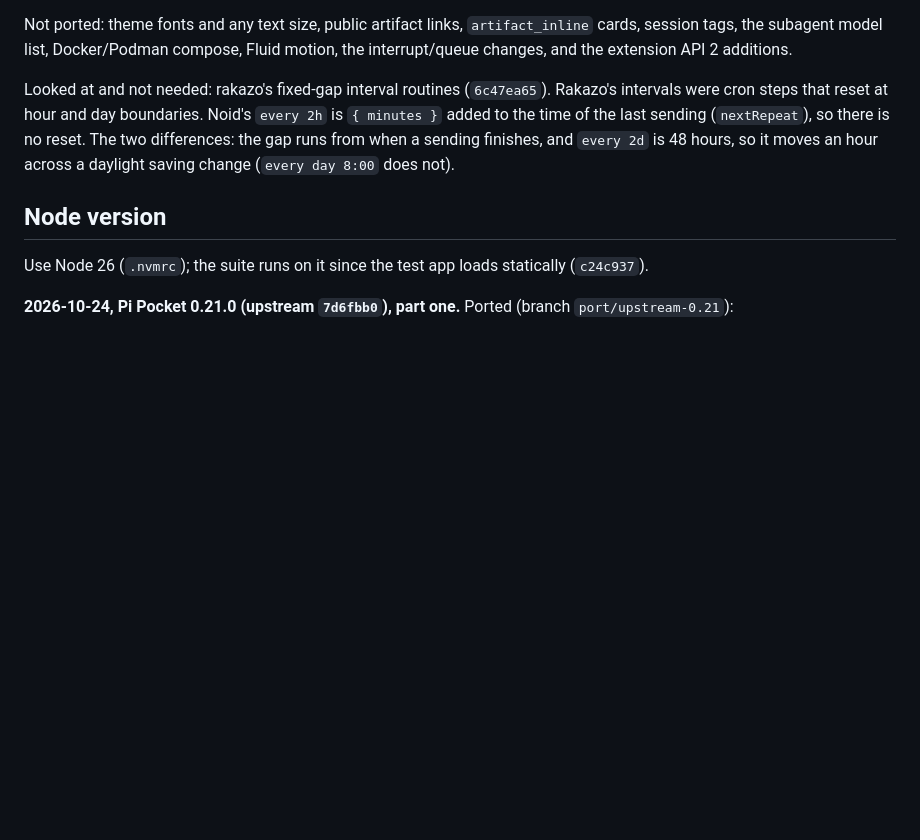
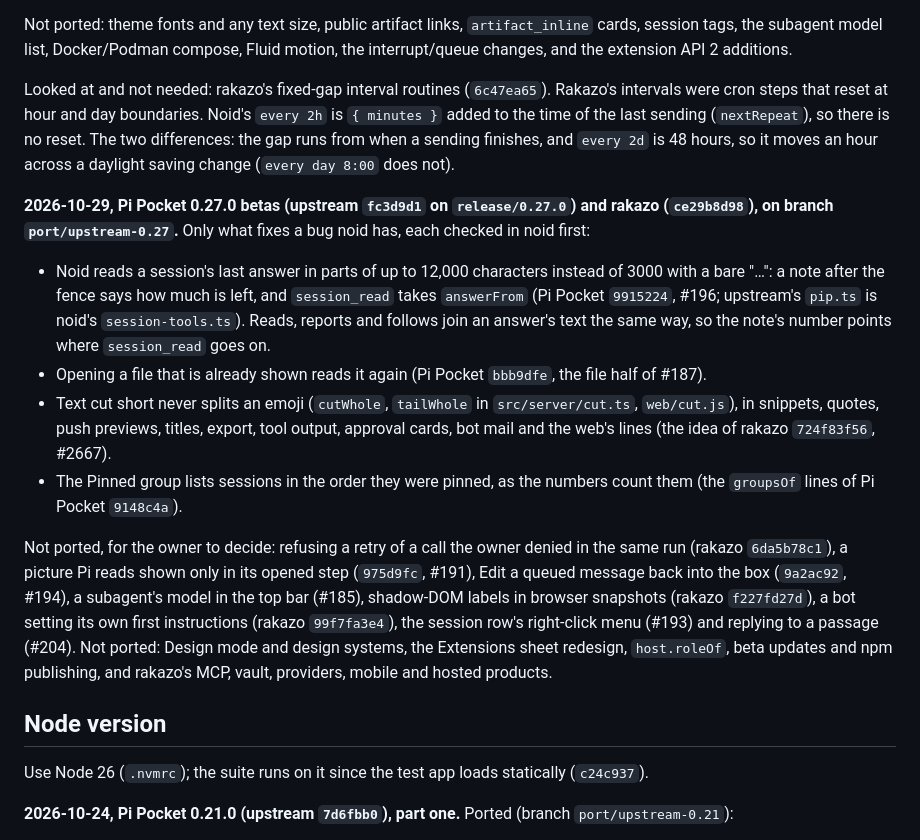
Before and after one commit to noid-one/noid-bot, a Markdown page: FORK.md, the part around the change. GitHub-like rendering; blank space fills up the shorter version.

Commit message:
FORK.md: the 0.27 sync
Co-Authored-By: Claude Opus 5.5 <noreply@anthropic.com>
Claude-Session: https://claude.ai/code/session_01MUu7f4jehZW6ijnx1z1aFX

```diff
--- a/FORK.md
+++ b/FORK.md
@@ -84,6 +84,15 @@ Not ported: theme fonts and any text size, public artifact links, `artifact_inli
 
 Looked at and not needed: rakazo's fixed-gap interval routines (`6c47ea65`). Rakazo's intervals were cron steps that reset at hour and day boundaries. Noid's `every 2h` is `{ minutes }` added to the time of the last sending (`nextRepeat`), so there is no reset. The two differences: the gap runs from when a sending finishes, and `every 2d` is 48 hours, so it moves an hour across a daylight saving change (`every day 8:00` does not).
 
+**2026-10-29, Pi Pocket 0.27.0 betas (upstream `fc3d9d1` on `release/0.27.0`) and rakazo (`ce29b8d98`), on branch `port/upstream-0.27`.** Only what fixes a bug noid has, each checked in noid first:
+
+- Noid reads a session's last answer in parts of up to 12,000 characters instead of 3000 with a bare "…": a note after the fence says how much is left, and `session_read` takes `answerFrom` (Pi Pocket `9915224`, #196; upstream's `pip.ts` is noid's `session-tools.ts`). Reads, reports and follows join an answer's text the same way, so the note's number points where `session_read` goes on.
+- Opening a file that is already shown reads it again (Pi Pocket `bbb9dfe`, the file half of #187).
+- Text cut short never splits an emoji (`cutWhole`, `tailWhole` in `src/server/cut.ts`, `web/cut.js`), in snippets, quotes, push previews, titles, export, tool output, approval cards, bot mail and the web's lines (the idea of rakazo `724f83f56`, #2667).
+- The Pinned group lists sessions in the order they were pinned, as the numbers count them (the `groupsOf` lines of Pi Pocket `9148c4a`).
+
+Not ported, for the owner to decide: refusing a retry of a call the owner denied in the same run (rakazo `6da5b78c1`), a picture Pi reads shown only in its opened step (`975d9fc`, #191), Edit a queued message back into the box (`9a2ac92`, #194), a subagent's model in the top bar (#185), shadow-DOM labels in browser snapshots (rakazo `f227fd27d`), a bot setting its own first instructions (rakazo `99f7fa3e4`), the session row's right-click menu (#193) and replying to a passage (#204). Not ported: Design mode and design systems, the Extensions sheet redesign, `host.roleOf`, beta updates and npm publishing, and rakazo's MCP, vault, providers, mobile and hosted products.
+
 ## Node version
 
 Use Node 26 (`.nvmrc`); the suite runs on it since the test app loads statically (`c24c937`).
```
